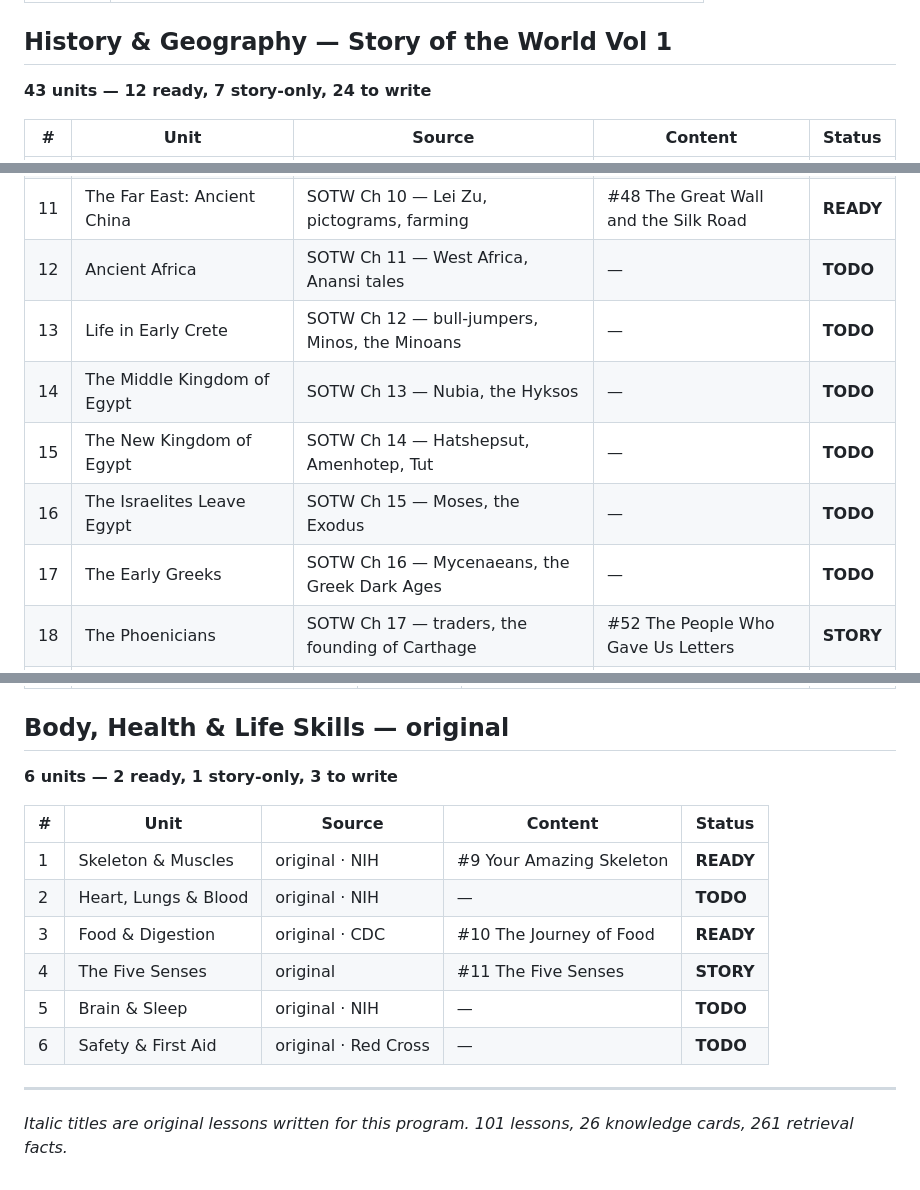
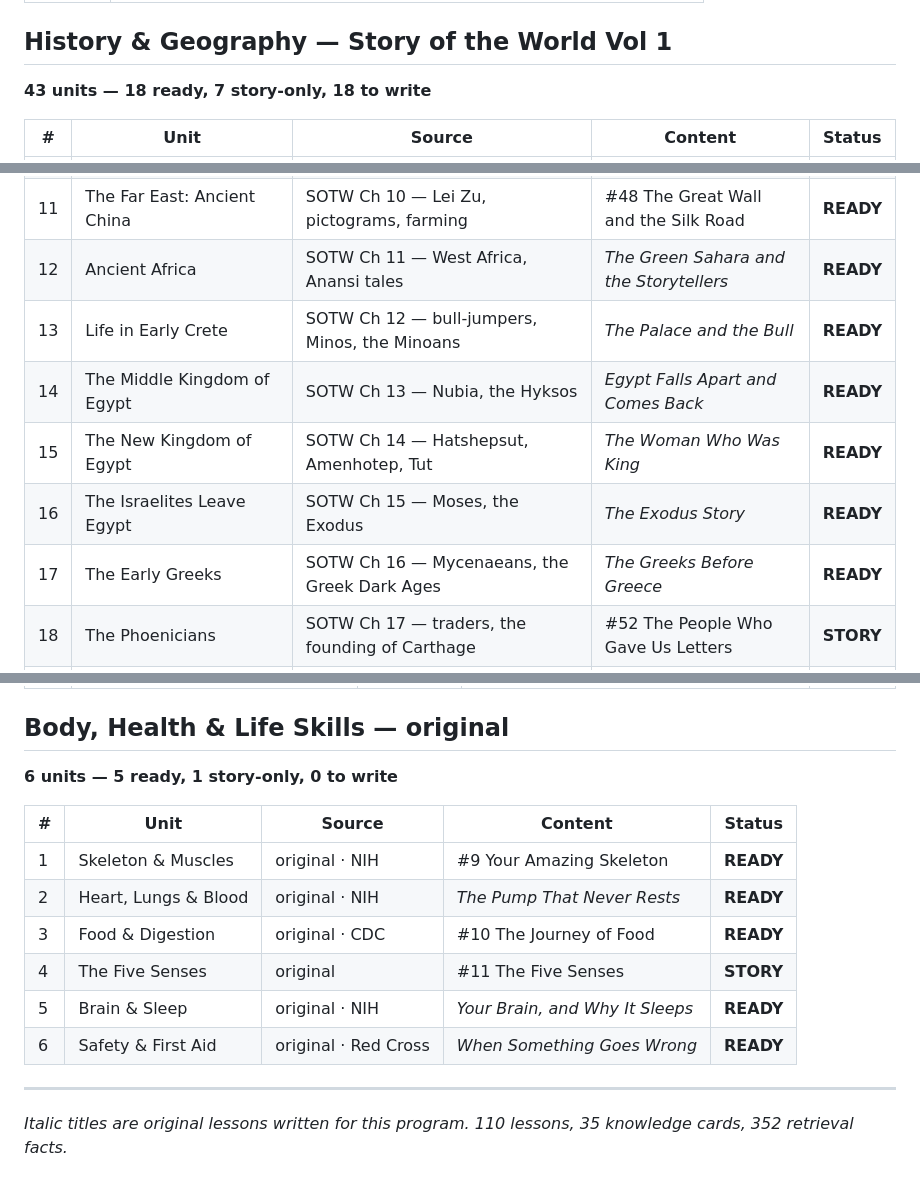
Before and after one commit to ddiazag1/homeschool-k4, a Markdown page: CONTENTS.md, 3 parts joined by grey strips. Drawn GitHub-style.

Commit message:
Complete Body strand; author SOTW Ch 11-16

```diff
--- a/CONTENTS.md
+++ b/CONTENTS.md
@@ -10,7 +10,7 @@ Auto-generated by the build. Do not edit by hand.
 
 ## History & Geography — Story of the World Vol 1
 
-**43 units — 12 ready, 7 story-only, 24 to write**
+**43 units — 18 ready, 7 story-only, 18 to write**
 
 | # | Unit | Source | Content | Status |
 |---|---|---|---|---|
@@ -25,12 +25,12 @@ Auto-generated by the build. Do not edit by hand.
 | 9 | The Assyrians | SOTW Ch 8 — Shamshi-Adad, Gilgamesh | *The Assyrians and the Oldest Story* | **READY** |
 | 10 | The First Cities of India | SOTW Ch 9 — the river-road, Mohenjo-Daro | #51 Cities by the River | **READY** |
 | 11 | The Far East: Ancient China | SOTW Ch 10 — Lei Zu, pictograms, farming | #48 The Great Wall and the Silk Road | **READY** |
-| 12 | Ancient Africa | SOTW Ch 11 — West Africa, Anansi tales | — | **TODO** |
-| 13 | Life in Early Crete | SOTW Ch 12 — bull-jumpers, Minos, the Minoans | — | **TODO** |
-| 14 | The Middle Kingdom of Egypt | SOTW Ch 13 — Nubia, the Hyksos | — | **TODO** |
-| 15 | The New Kingdom of Egypt | SOTW Ch 14 — Hatshepsut, Amenhotep, Tut | — | **TODO** |
-| 16 | The Israelites Leave Egypt | SOTW Ch 15 — Moses, the Exodus | — | **TODO** |
-| 17 | The Early Greeks | SOTW Ch 16 — Mycenaeans, the Greek Dark Ages | — | **TODO** |
+| 12 | Ancient Africa | SOTW Ch 11 — West Africa, Anansi tales | *The Green Sahara and the Storytellers* | **READY** |
+| 13 | Life in Early Crete | SOTW Ch 12 — bull-jumpers, Minos, the Minoans | *The Palace and the Bull* | **READY** |
+| 14 | The Middle Kingdom of Egypt | SOTW Ch 13 — Nubia, the Hyksos | *Egypt Falls Apart and Comes Back* | **READY** |
+| 15 | The New Kingdom of Egypt | SOTW Ch 14 — Hatshepsut, Amenhotep, Tut | *The Woman Who Was King* | **READY** |
+| 16 | The Israelites Leave Egypt | SOTW Ch 15 — Moses, the Exodus | *The Exodus Story* | **READY** |
+| 17 | The Early Greeks | SOTW Ch 16 — Mycenaeans, the Greek Dark Ages | *The Greeks Before Greece* | **READY** |
 | 18 | The Phoenicians | SOTW Ch 17 — traders, the founding of Carthage | #52 The People Who Gave Us Letters | **STORY** |
 | 19 | The Return of Assyria | SOTW Ch 18 — Ashurbanipal, the Library of Nineveh | — | **TODO** |
 | 20 | Greece Gets Civilized Again | SOTW Ch 19 — alphabet, Homer, first Olympics | #49 The Olympic Flame | **STORY** |
@@ -110,17 +110,17 @@ Auto-generated by the build. Do not edit by hand.
 
 ## Body, Health & Life Skills — original
 
-**6 units — 2 ready, 1 story-only, 3 to write**
+**6 units — 5 ready, 1 story-only, 0 to write**
 
 | # | Unit | Source | Content | Status |
 |---|---|---|---|---|
 | 1 | Skeleton & Muscles | original · NIH | #9 Your Amazing Skeleton | **READY** |
-| 2 | Heart, Lungs & Blood | original · NIH | — | **TODO** |
+| 2 | Heart, Lungs & Blood | original · NIH | *The Pump That Never Rests* | **READY** |
 | 3 | Food & Digestion | original · CDC | #10 The Journey of Food | **READY** |
 | 4 | The Five Senses | original | #11 The Five Senses | **STORY** |
-| 5 | Brain & Sleep | original · NIH | — | **TODO** |
-| 6 | Safety & First Aid | original · Red Cross | — | **TODO** |
+| 5 | Brain & Sleep | original · NIH | *Your Brain, and Why It Sleeps* | **READY** |
+| 6 | Safety & First Aid | original · Red Cross | *When Something Goes Wrong* | **READY** |
 
 ---
 
-*Italic titles are original lessons written for this program. 101 lessons, 26 knowledge cards, 261 retrieval facts.*
+*Italic titles are original lessons written for this program. 110 lessons, 35 knowledge cards, 352 retrieval facts.*
```
